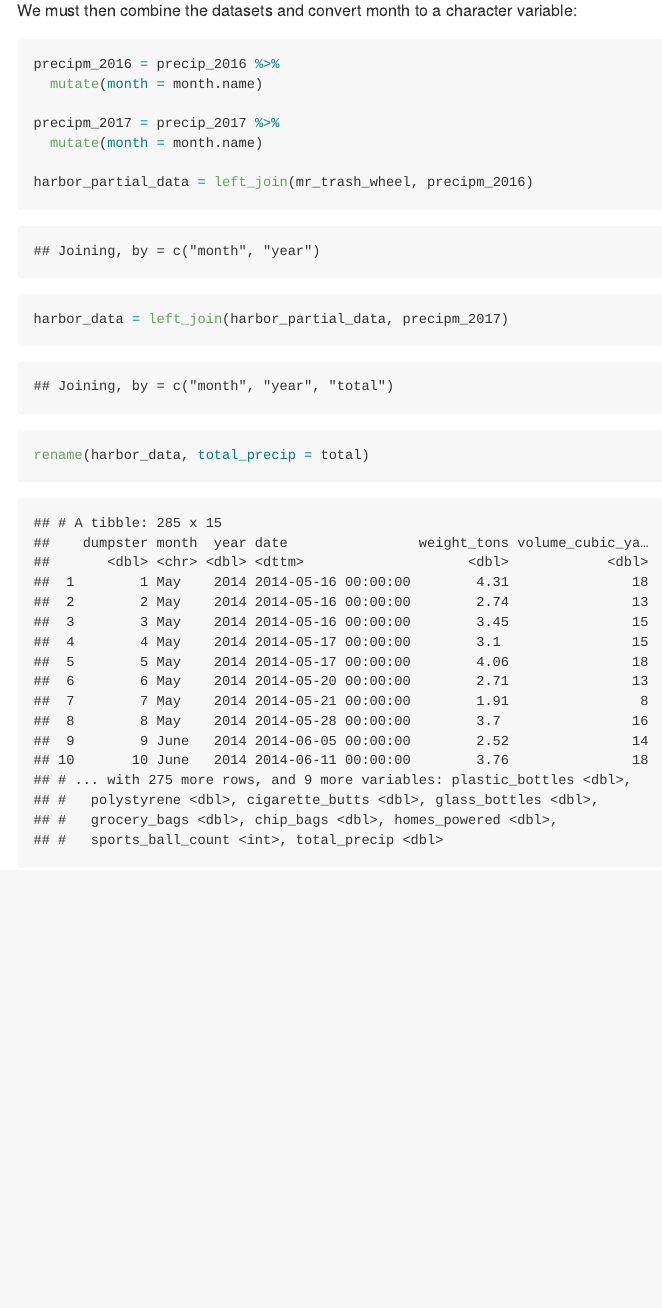
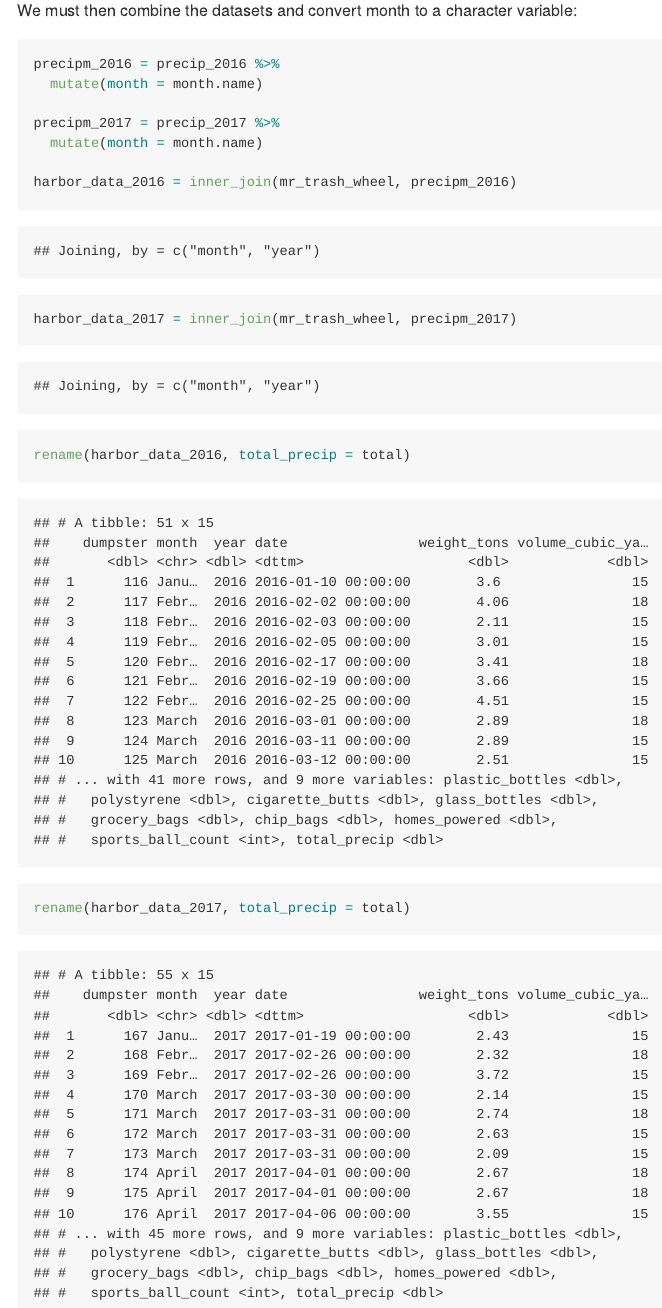
Before and after one commit to eshea6/p8105_hw2_eas2297, an R Markdown document (p8105_hw2_eas2297.Rmd): the page in a window 1100 px wide, from 3000 px down. The pictures show the output file p8105_hw2_eas2297.md that the author committed with the source, drawn offline in the style of GitHub; long lines of code are wrapped.

Commit message:
update of join - one dataset each for 2016 and 2017

````diff
--- a/p8105_hw2_eas2297.Rmd
+++ b/p8105_hw2_eas2297.Rmd
@@ -116,9 +116,10 @@ precipm_2016 = precip_2016 %>%
 precipm_2017 = precip_2017 %>%
   mutate(month = month.name)
 
-harbor_partial_data = left_join(mr_trash_wheel, precipm_2016)
+harbor_data_2016 = inner_join(mr_trash_wheel, precipm_2016)
 
-harbor_data = left_join(harbor_partial_data, precipm_2017)
+harbor_data_2017 = inner_join(mr_trash_wheel, precipm_2017)
 
-rename(harbor_data, total_precip = total)
+rename(harbor_data_2016, total_precip = total)
+rename(harbor_data_2017, total_precip = total)
 ```
````
Also changed, not shown: p8105_hw2_eas2297.md.
